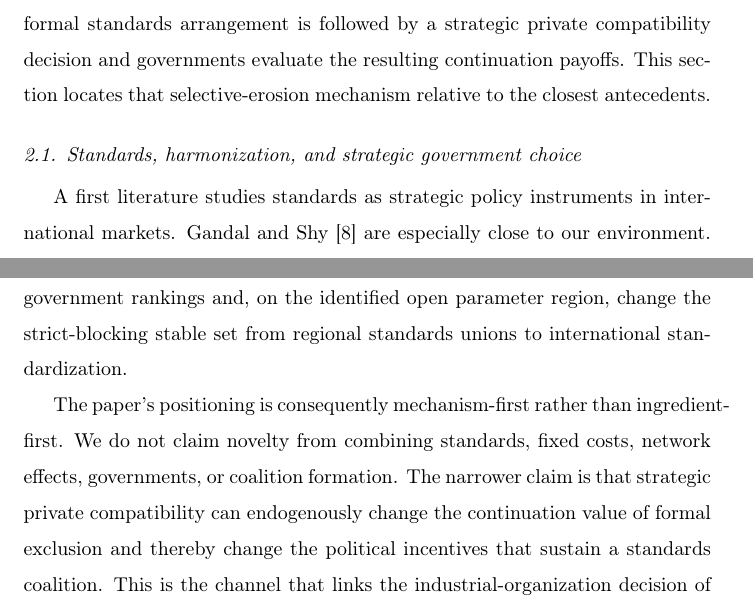
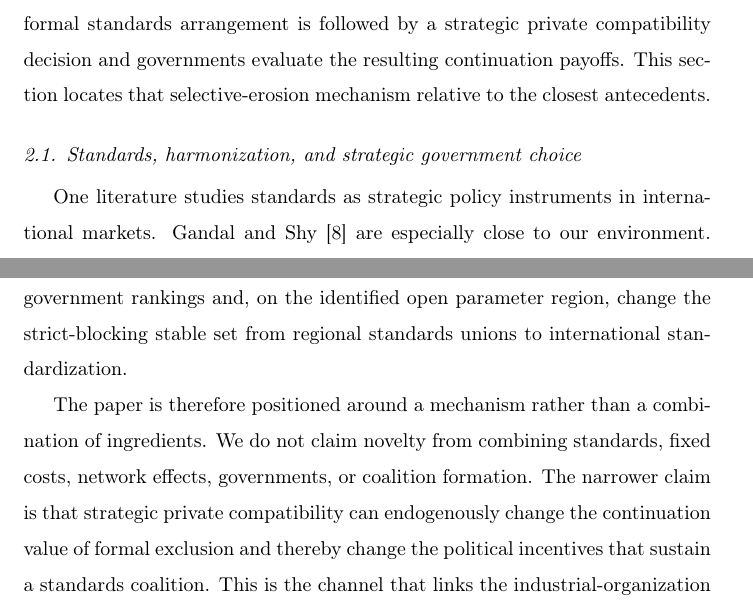
Before and after one commit to ryotamatsuki/private-compatibility-standards-coalitions, a LaTeX paper (paper/main.tex, which reads paper/sections/02_related_literature.tex): two parts of pages 9 and 14 of 66, joined at a grey line, cut so that both start at the same text. Compiled offline with pdfLaTeX.

Commit message:
Polish literature layout

```diff
--- a/paper/sections/02_related_literature.tex
+++ b/paper/sections/02_related_literature.tex
@@ -6,7 +6,7 @@ The paper relates to three literatures that are individually well developed but
 \subsection{Standards, harmonization, and strategic government choice}
 \label{subsec:lit-government-standards}
 
-A first literature studies standards as strategic policy instruments in international markets. \citet{gandalShy2001} are especially close to our environment. They analyze government recognition of foreign standards in a three-country setting with conversion costs and network effects and allow countries to form standardization unions. When conversion costs are sufficiently large, two countries can benefit from a union that excludes the third country's standard. Their analysis therefore establishes that compatibility costs and government recognition policy can generate an exclusionary regional standards arrangement. In their model, however, a foreign firm that faces nonrecognition must incur the conversion cost in order to sell in the destination market. The conversion response is tied to the recognition regime rather than selected through a separate, standard-specific fixed-cost adoption game after the formal coalition has been fixed. Our analysis takes the latter margin as endogenous and asks how the induced continuation state feeds back into coalition stability.
+One literature studies standards as strategic policy instruments in international markets. \citet{gandalShy2001} are especially close to our environment. They analyze government recognition of foreign standards in a three-country setting with conversion costs and network effects and allow countries to form standardization unions. When conversion costs are sufficiently large, two countries can benefit from a union that excludes the third country's standard. Their analysis therefore establishes that compatibility costs and government recognition policy can generate an exclusionary regional standards arrangement. In their model, however, a foreign firm that faces nonrecognition must incur the conversion cost in order to sell in the destination market. The conversion response is tied to the recognition regime rather than selected through a separate, standard-specific fixed-cost adoption game after the formal coalition has been fixed. Our analysis takes the latter margin as endogenous and asks how the induced continuation state feeds back into coalition stability.
 
 Other work clarifies distinct strategic tensions between firms, governments, and international standards. \citet{barrettYang2001} show that redesign costs and network effects can make deviation from an international product standard rational for an incumbent firm and can also weaken a host government's incentive to enforce that standard. \citet{klimenko2009} studies strategic government policies toward technical compatibility under network externalities and evaluates international agreements over compatibility policy. These papers make clear that compatibility can affect both market competition and public policy incentives; our question is narrower, concerning a privately chosen compatibility response after a formal regional arrangement is in place.
 
@@ -41,4 +41,4 @@ The closest antecedents thus provide the surrounding pieces. Government standard
 
 A regional standards union initially creates a member-market component of national welfare associated with excluding the outsider while leaving coalition members disadvantaged in the outsider market. The outsider can then choose privately to support the bloc standard. That decision changes product-market competition in the member markets without changing formal coalition membership and without forcing coalition members to support the outsider's standard. The continuation payoff therefore changes asymmetrically: the member-market exclusion component disappears while the reciprocal outsider-market disadvantage remains. Sections~\ref{sec:selective-erosion} and \ref{sec:coalition-stability} show that this selective erosion can reverse government rankings and, on the identified open parameter region, change the strict-blocking stable set from regional standards unions to international standardization.
 
-The paper's positioning is consequently mechanism-first rather than ingredient-first. We do not claim novelty from combining standards, fixed costs, network effects, governments, or coalition formation. The narrower claim is that strategic private compatibility can endogenously change the continuation value of formal exclusion and thereby change the political incentives that sustain a standards coalition. This is the channel that links the industrial-organization decision of whether to support an additional standard to the institutional question of which formal standards arrangement governments are willing to sustain.
+The paper is therefore positioned around a mechanism rather than a combination of ingredients. We do not claim novelty from combining standards, fixed costs, network effects, governments, or coalition formation. The narrower claim is that strategic private compatibility can endogenously change the continuation value of formal exclusion and thereby change the political incentives that sustain a standards coalition. This is the channel that links the industrial-organization decision of whether to support an additional standard to the institutional question of which formal standards arrangement governments are willing to sustain.
```
